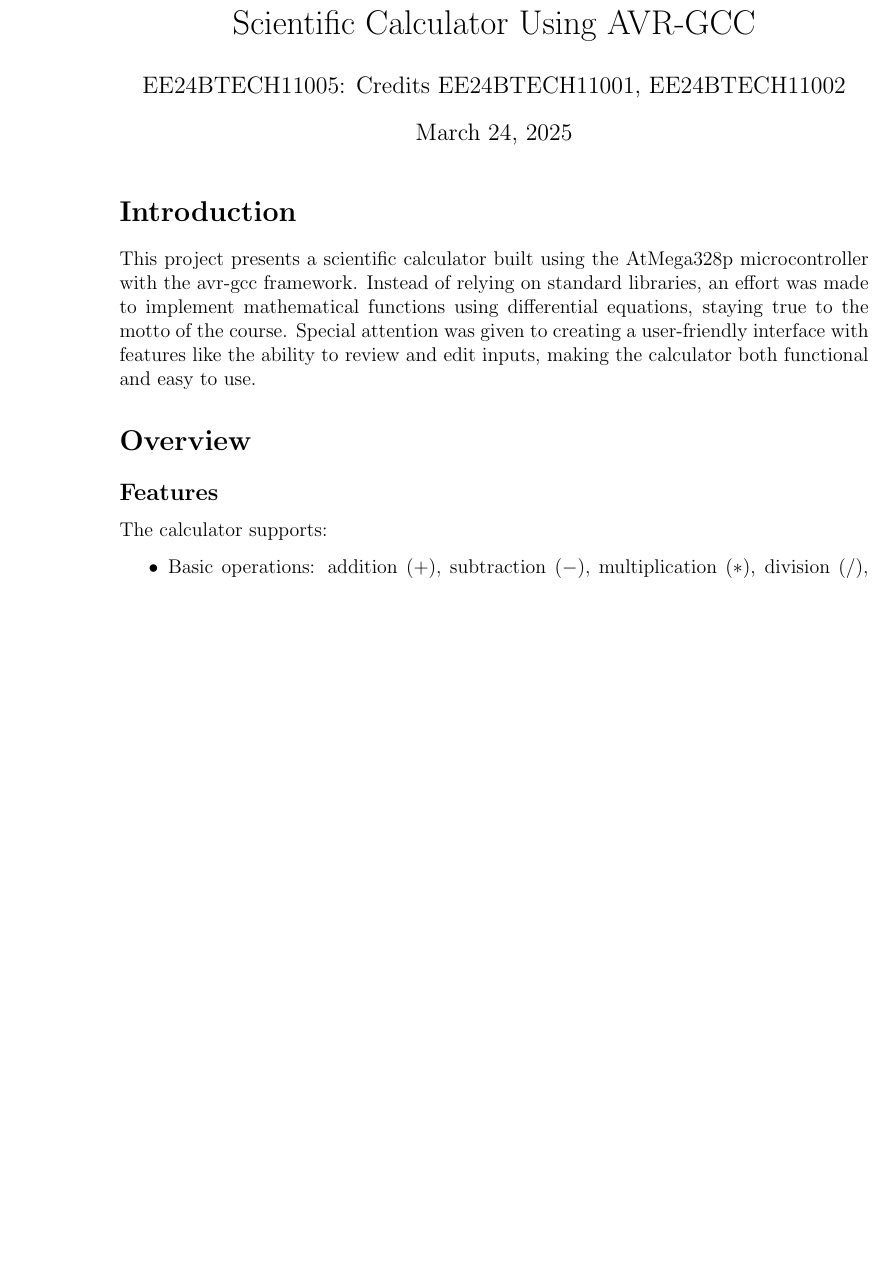
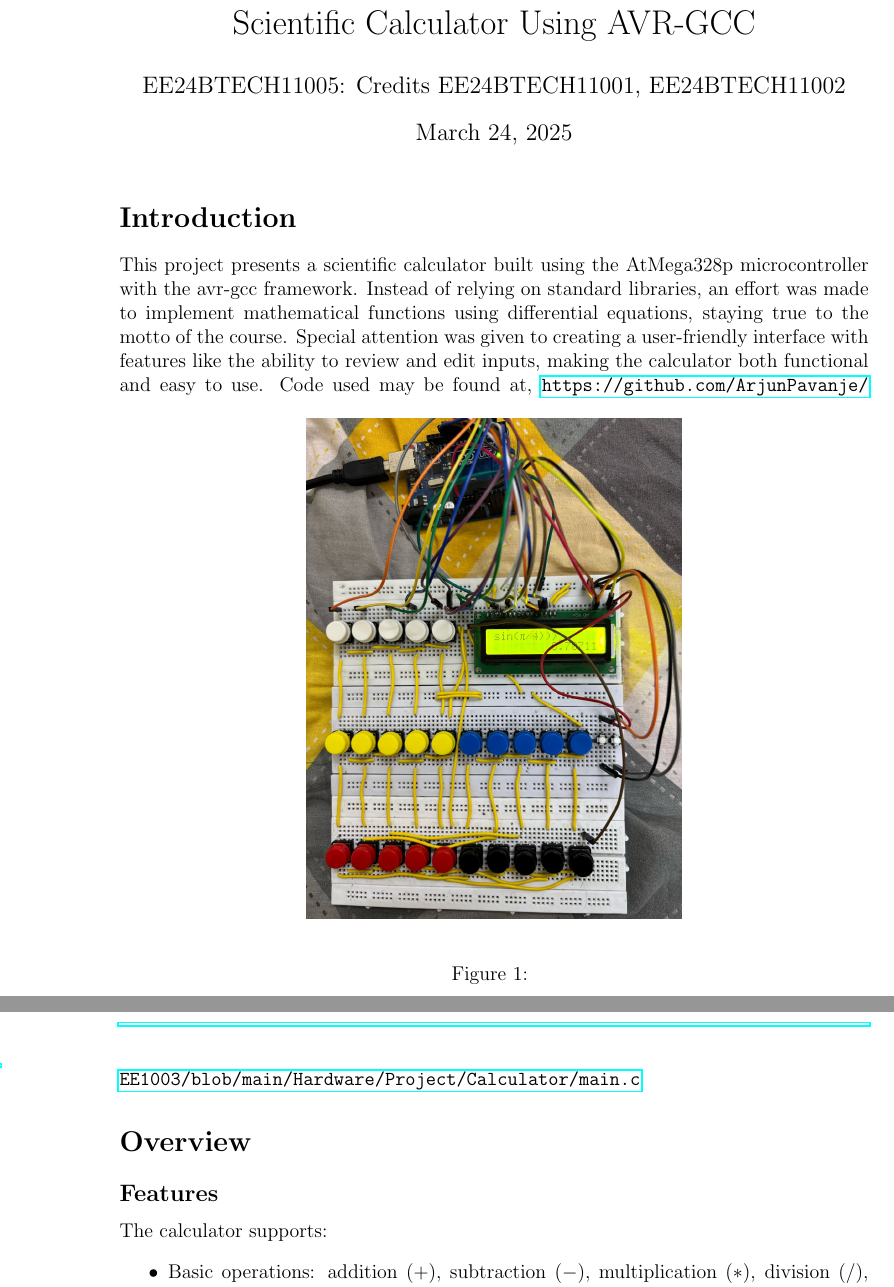
Before and after one commit to ArjunPavanje/EE1003, a LaTeX document (Hardware/Project/Calculator/main.tex): part of page 1 of 5 before the commit and two parts of pages 1 and 2 of 6 after it, the two joined at a grey line, cut so that both start at the same text, the shorter picture padded with empty space. Compiled offline with pdfLaTeX.

Commit message:
figures left

```diff
--- a/Hardware/Project/Calculator/main.tex
+++ b/Hardware/Project/Calculator/main.tex
@@ -1,4 +1,5 @@
 \documentclass[a4paper,12pt]{article}
+\usepackage{url}
 \usepackage{graphicx}
 \usepackage{amsmath}
 \usepackage{geometry}
@@ -24,7 +25,15 @@
 
 \section*{Introduction}
 This project presents a scientific calculator built using the AtMega328p microcontroller with the avr-gcc framework. Instead of relying on standard libraries, an effort was made to implement mathematical functions using differential equations, staying true to the motto of the course. Special attention was given to creating a user-friendly interface with features like the ability to review and edit inputs, making the calculator both functional and easy to use.
-
+\begin{figure}[h!]
+  \begin{center}
+    \includegraphics[width=0.5\textwidth]{figs/circuit.png}
+  \end{center}
+  \caption{}
+  \label{fig:Circuit}
+\end{figure}
+\pagebreak
+Code used may be found at, \url{https://github.com/ArjunPavanje/EE1003/blob/main/Hardware/Project/Calculator/main.c}
 \section*{Overview}
 \subsection*{Features}
 The calculator supports:
```
Also changed, not shown: Hardware/Project/Calculator/main.pdf, 2 other files.
